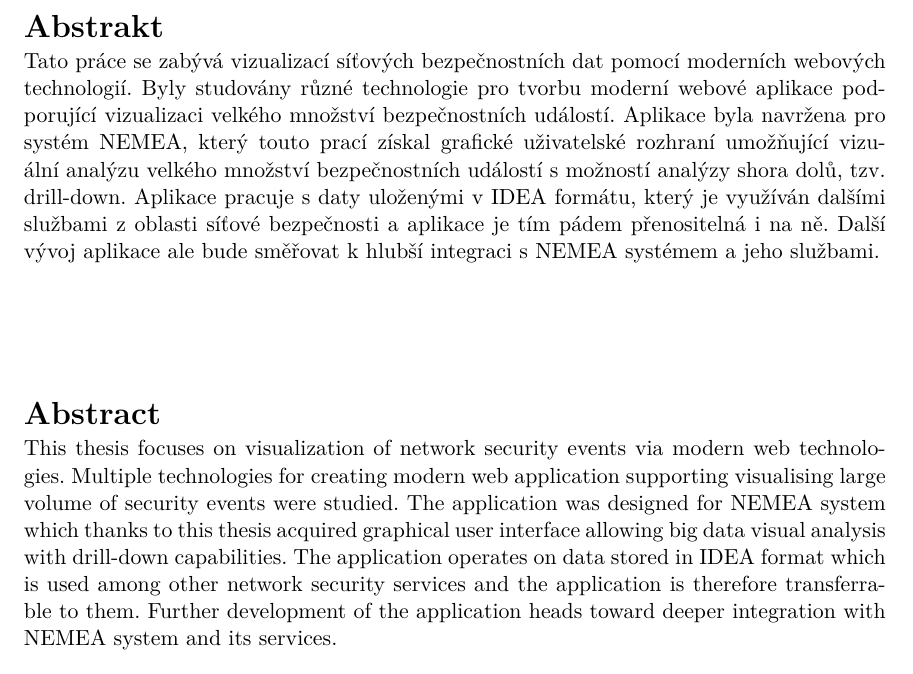
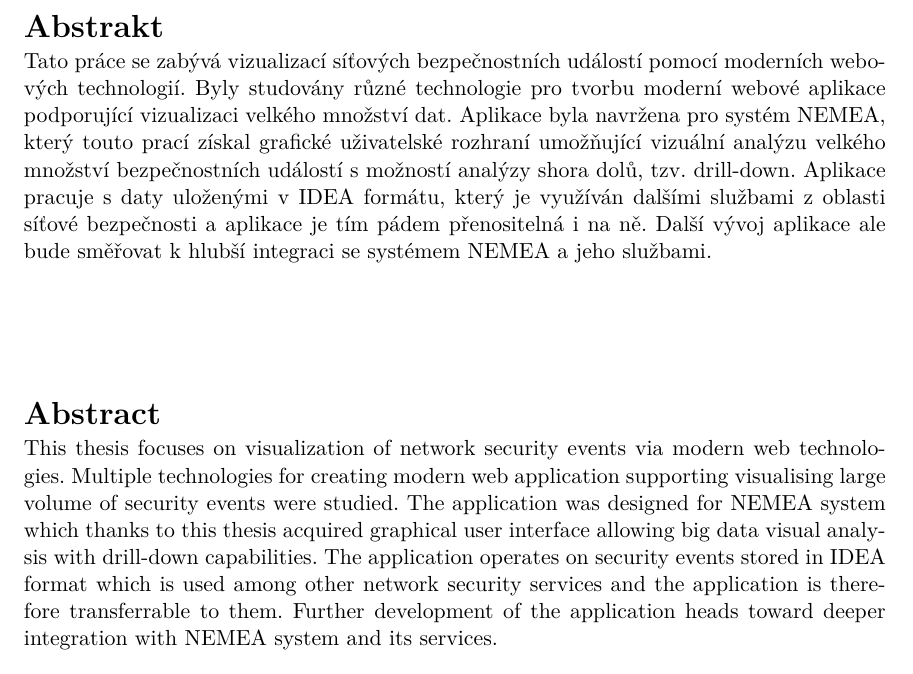
Before and after one commit to petrstehlik/bachelor-thesis, a LaTeX thesis (projekt.tex): part of page 2 of 53, cut so that both start at the same text. Compiled offline with pdfLaTeX.

Commit message:
Minor edits in the abstracMinor edits in the abstractt

```diff
--- a/projekt.tex
+++ b/projekt.tex
@@ -126,9 +126,9 @@
 }
 
 %Abstrakt (cesky, slovensky ci anglicky)
-\abstract[cs]{Tato práce se zabývá vizualizací síťových bezpečnostních dat pomocí moderních webových technologií. Byly studovány různé technologie pro tvorbu moderní webové aplikace podporující vizualizaci velkého množství bezpečnostních událostí. Aplikace byla navržena pro systém NEMEA, který touto prací získal grafické uživatelské rozhraní umožňující vizuální analýzu velkého množství bezpečnostních událostí s možností analýzy shora dolů, tzv. drill-down. Aplikace pracuje s daty uloženými v IDEA formátu, který je využíván dalšími službami z oblasti síťové bezpečnosti a aplikace je tím pádem přenositelná i na ně. Další vývoj aplikace ale bude směřovat k hlubší integraci s NEMEA systémem a jeho službami.}
+\abstract[cs]{Tato práce se zabývá vizualizací síťových bezpečnostních událostí pomocí moderních webových technologií. Byly studovány různé technologie pro tvorbu moderní webové aplikace podporující vizualizaci velkého množství dat. Aplikace byla navržena pro systém NEMEA, který touto prací získal grafické uživatelské rozhraní umožňující vizuální analýzu velkého množství bezpečnostních událostí s možností analýzy shora dolů, tzv. drill-down. Aplikace pracuje s daty uloženými v IDEA formátu, který je využíván dalšími službami z oblasti síťové bezpečnosti a aplikace je tím pádem přenositelná i na ně. Další vývoj aplikace ale bude směřovat k hlubší integraci se systémem NEMEA a jeho službami.}
 
-\abstract[en]{This thesis focuses on visualization of network security events via modern web technologies. Multiple technologies for creating modern web application supporting visualising large volume of security events were studied. The application was designed for NEMEA system which thanks to this thesis acquired graphical user interface allowing big data visual analysis with drill-down capabilities. The application operates on data stored in IDEA format which is used among other network security services and the application is therefore transferrable to them. Further development of the application heads toward deeper integration with NEMEA system and its services.}
+\abstract[en]{This thesis focuses on visualization of network security events via modern web technologies. Multiple technologies for creating modern web application supporting visualising large volume of security events were studied. The application was designed for NEMEA system which thanks to this thesis acquired graphical user interface allowing big data visual analysis with drill-down capabilities. The application operates on security events stored in IDEA format which is used among other network security services and the application is therefore transferrable to them. Further development of the application heads toward deeper integration with NEMEA system and its services.}
 
 %Klicova slova (cesky, slovensky ci anglicky)
 \keywords[cs]{JavaScript, Python, MongoDB, vizualizace, NEMEA, IDEA, síťová bezpečnost, SPA}
```
Also changed, not shown: projekt.pdf.
